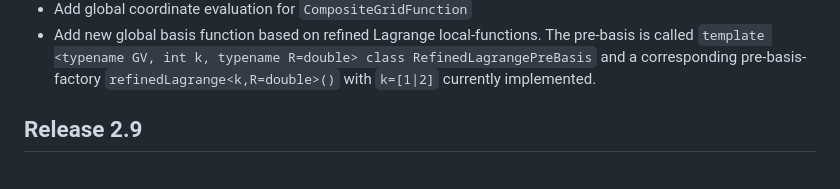
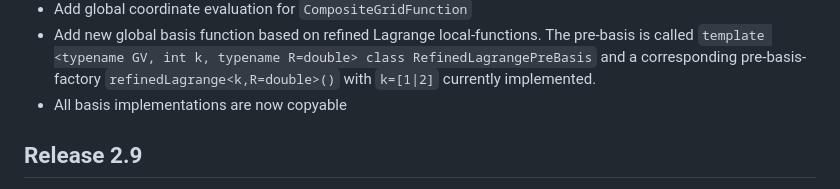
Before and after one commit to dune-project/dune-functions, a Markdown page: CHANGELOG.md, the part around the change. Rendered like a GitHub page.

Commit message:
update CHANGELOG

```diff
--- a/CHANGELOG.md
+++ b/CHANGELOG.md
@@ -29,6 +29,7 @@ corresponding version of the Dune core modules.
 - Add new global basis function based on refined Lagrange local-functions. The pre-basis is called
   `template <typename GV, int k, typename R=double> class RefinedLagrangePreBasis` and a corresponding
   pre-basis-factory `refinedLagrange<k,R=double>()` with `k=[1|2]` currently implemented.
+- All basis implementations are now copyable
 
 ## Release 2.9
 
```
